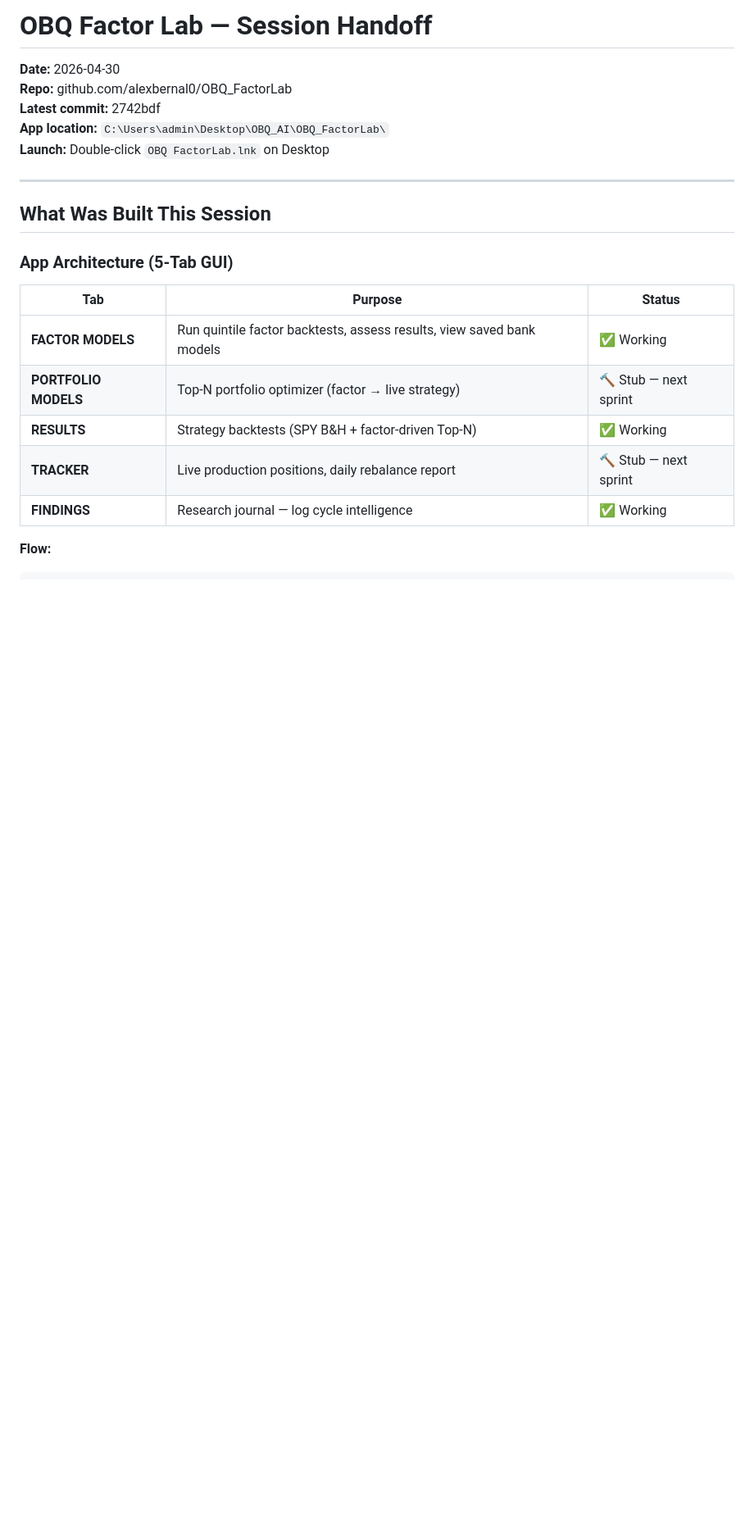
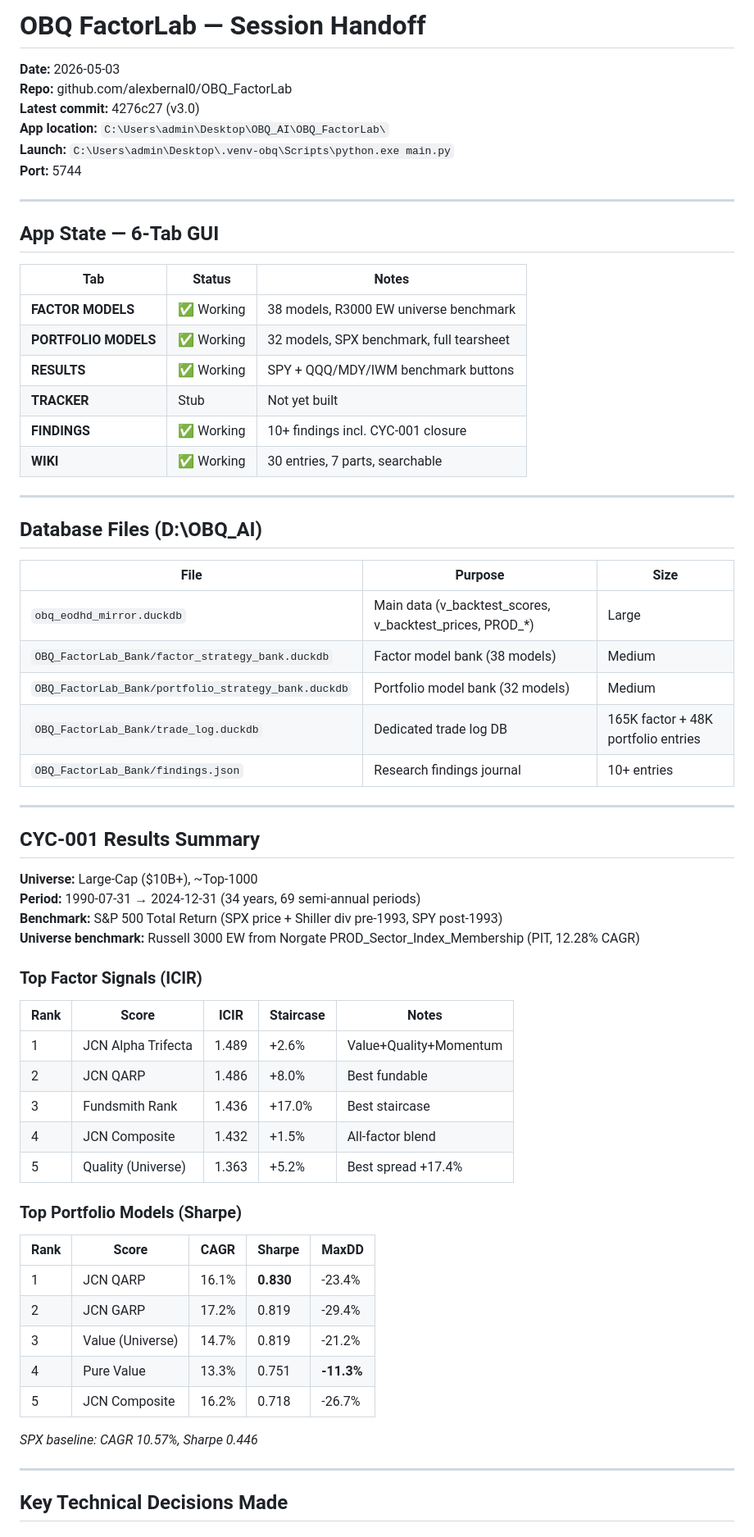
Before and after one commit to alexbernal0/OBQ_FactorLab, a Markdown page: HANDOFF.md, the part around one of its changes. Shown at 82% size. Rendered like a GitHub page; blank space fills up the shorter version.

```diff
--- a/HANDOFF.md
+++ b/HANDOFF.md
@@ -1,22 +1,65 @@
-# OBQ Factor Lab — Session Handoff
-**Date:** 2026-04-30
+# OBQ FactorLab — Session Handoff
+**Date:** 2026-05-03
 **Repo:** github.com/alexbernal0/OBQ_FactorLab
-**Latest commit:** 2742bdf
+**Latest commit:** 4276c27 (v3.0)
 **App location:** `C:\Users\admin\Desktop\OBQ_AI\OBQ_FactorLab\`
-**Launch:** Double-click `OBQ FactorLab.lnk` on Desktop
+**Launch:** `C:\Users\admin\Desktop\.venv-obq\Scripts\python.exe main.py`
+**Port:** 5744
 
 ---
 
-## What Was Built This Session
+## App State — 6-Tab GUI
 
-### App Architecture (5-Tab GUI)
+| Tab | Status | Notes |
+|---|---|---|
+| **FACTOR MODELS** | ✅ Working | 38 models, R3000 EW universe benchmark |
+| **PORTFOLIO MODELS** | ✅ Working | 32 models, SPX benchmark, full tearsheet |
+| **RESULTS** | ✅ Working | SPY + QQQ/MDY/IWM benchmark buttons |
+| **TRACKER** | Stub | Not yet built |
+| **FINDINGS** | ✅ Working | 10+ findings incl. CYC-001 closure |
+| **WIKI** | ✅ Working | 30 entries, 7 parts, searchable |
 
-| Tab | Purpose | Status |
+---
+
+## Database Files (D:\OBQ_AI\)
+
+| File | Purpose | Size |
 |---|---|---|
-| **FACTOR MODELS** | Run quintile factor backtests, assess results, view saved bank models | ✅ Working |
-| **PORTFOLIO MODELS** | Top-N portfolio optimizer (factor → live strategy) | 🔨 Stub — next sprint |
-| **RESULTS** | Strategy backtests (SPY B&H + factor-driven Top-N) | ✅ Working |
-| **TRACKER** | Live production positions, daily rebalance report | 🔨 Stub — next sprint |
-| **FINDINGS** | Research journal — log cycle intelligence | ✅ Working |
+| `obq_eodhd_mirror.duckdb` | Main data (v_backtest_scores, v_backtest_prices, PROD_*) | Large |
+| `OBQ_FactorLab_Bank/factor_strategy_bank.duckdb` | Factor model bank (38 models) | Medium |
+| `OBQ_FactorLab_Bank/portfolio_strategy_bank.duckdb` | Portfolio model bank (32 models) | Medium |
+| `OBQ_FactorLab_Bank/trade_log.duckdb` | Dedicated trade log DB | 165K factor + 48K portfolio entries |
+| `OBQ_FactorLab_Bank/findings.json` | Research findings journal | 10+ entries |
 
-**Flow:**
+---
+
+## CYC-001 Results Summary
+
+**Universe:** Large-Cap ($10B+), ~Top-1000
+**Period:** 1990-07-31 → 2024-12-31 (34 years, 69 semi-annual periods)
+**Benchmark:** S&P 500 Total Return (SPX price + Shiller div pre-1993, SPY post-1993)
+**Universe benchmark:** Russell 3000 EW from Norgate PROD_Sector_Index_Membership (PIT, 12.28% CAGR)
+
+### Top Factor Signals (ICIR)
+| Rank | Score | ICIR | Staircase | Notes |
+|---|---|---|---|---|
+| 1 | JCN Alpha Trifecta | 1.489 | +2.6% | Value+Quality+Momentum |
+| 2 | JCN QARP | 1.486 | +8.0% | Best fundable |
+| 3 | Fundsmith Rank | 1.436 | +17.0% | Best staircase |
+| 4 | JCN Composite | 1.432 | +1.5% | All-factor blend |
+| 5 | Quality (Universe) | 1.363 | +5.2% | Best spread +17.4% |
+
+### Top Portfolio Models (Sharpe)
+| Rank | Score | CAGR | Sharpe | MaxDD |
+|---|---|---|---|---|
+| 1 | JCN QARP | 16.1% | **0.830** | -23.4% |
+| 2 | JCN GARP | 17.2% | 0.819 | -29.4% |
+| 3 | Value (Universe) | 14.7% | 0.819 | -21.2% |
+| 4 | Pure Value | 13.3% | 0.751 | **-11.3%** |
+| 5 | JCN Composite | 16.2% | 0.718 | -26.7% |
+*SPX baseline: CAGR 10.57%, Sharpe 0.446*
+
+---
+
+## Key Technical Decisions Made
+
```
Also changed, not shown: other parts of HANDOFF.md (+142 -177 lines).
